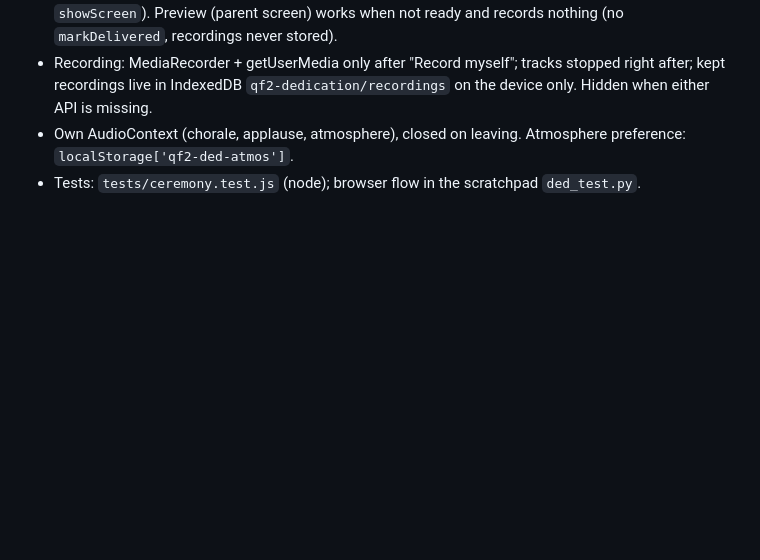
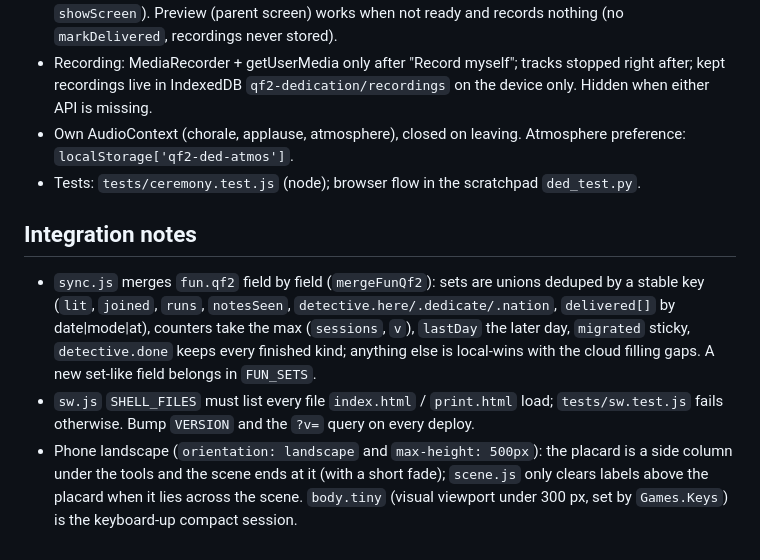
Before and after one commit to dirac1974/yomple, a Markdown page: field-next/API.md, the part around the change. Rendered like a GitHub page; blank space fills up the shorter version.

Commit message:
Quiet Field 2: API notes for the fun.qf2 merge, precache list and landscape layout
Co-Authored-By: Claude <noreply@anthropic.com>
Claude-Session: https://claude.ai/code/session_011kiVVL53PWYaT3yDHLwDcc

```diff
--- a/field-next/API.md
+++ b/field-next/API.md
@@ -130,3 +130,9 @@ No speech recognition tonight.
 - Recording: MediaRecorder + getUserMedia only after "Record myself"; tracks stopped right after; kept recordings live in IndexedDB `qf2-dedication/recordings` on the device only. Hidden when either API is missing.
 - Own AudioContext (chorale, applause, atmosphere), closed on leaving. Atmosphere preference: `localStorage['qf2-ded-atmos']`.
 - Tests: `tests/ceremony.test.js` (node); browser flow in the scratchpad `ded_test.py`.
+
+## Integration notes
+
+- `sync.js` merges `fun.qf2` field by field (`mergeFunQf2`): sets are unions deduped by a stable key (`lit`, `joined`, `runs`, `notesSeen`, `detective.here/.dedicate/.nation`, `delivered[]` by date|mode|at), counters take the max (`sessions`, `v`), `lastDay` the later day, `migrated` sticky, `detective.done` keeps every finished kind; anything else is local-wins with the cloud filling gaps. A new set-like field belongs in `FUN_SETS`.
+- `sw.js` `SHELL_FILES` must list every file `index.html` / `print.html` load; `tests/sw.test.js` fails otherwise. Bump `VERSION` and the `?v=` query on every deploy.
+- Phone landscape (`orientation: landscape` and `max-height: 500px`): the placard is a side column under the tools and the scene ends at it (with a short fade); `scene.js` only clears labels above the placard when it lies across the scene. `body.tiny` (visual viewport under 300 px, set by `Games.Keys`) is the keyboard-up compact session.
```
